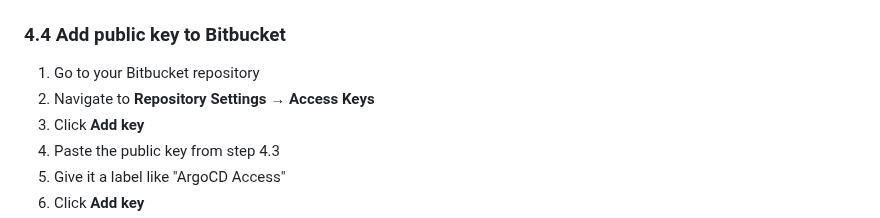
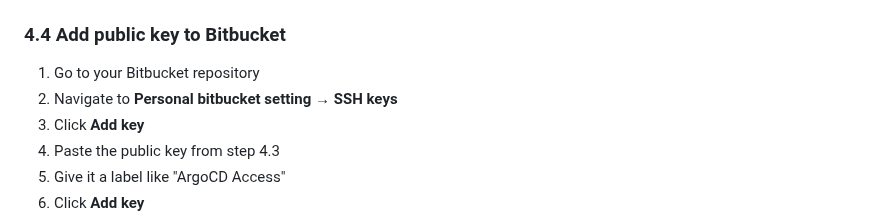
Before and after one commit to atulghodmare777/my-project, a Markdown page: nginx-argo-proj/argocd-setup.md, the part around the change. Rendered like a GitHub page.

```diff
--- a/nginx-argo-proj/argocd-setup.md
+++ b/nginx-argo-proj/argocd-setup.md
@@ -395,7 +395,7 @@ Copy this public key output.
 ### 4.4 Add public key to Bitbucket
 
 1. Go to your Bitbucket repository
-2. Navigate to **Repository Settings** → **Access Keys**
+2. Navigate to **Personal bitbucket setting** → **SSH keys**
 3. Click **Add key**
 4. Paste the public key from step 4.3
 5. Give it a label like "ArgoCD Access"
```
